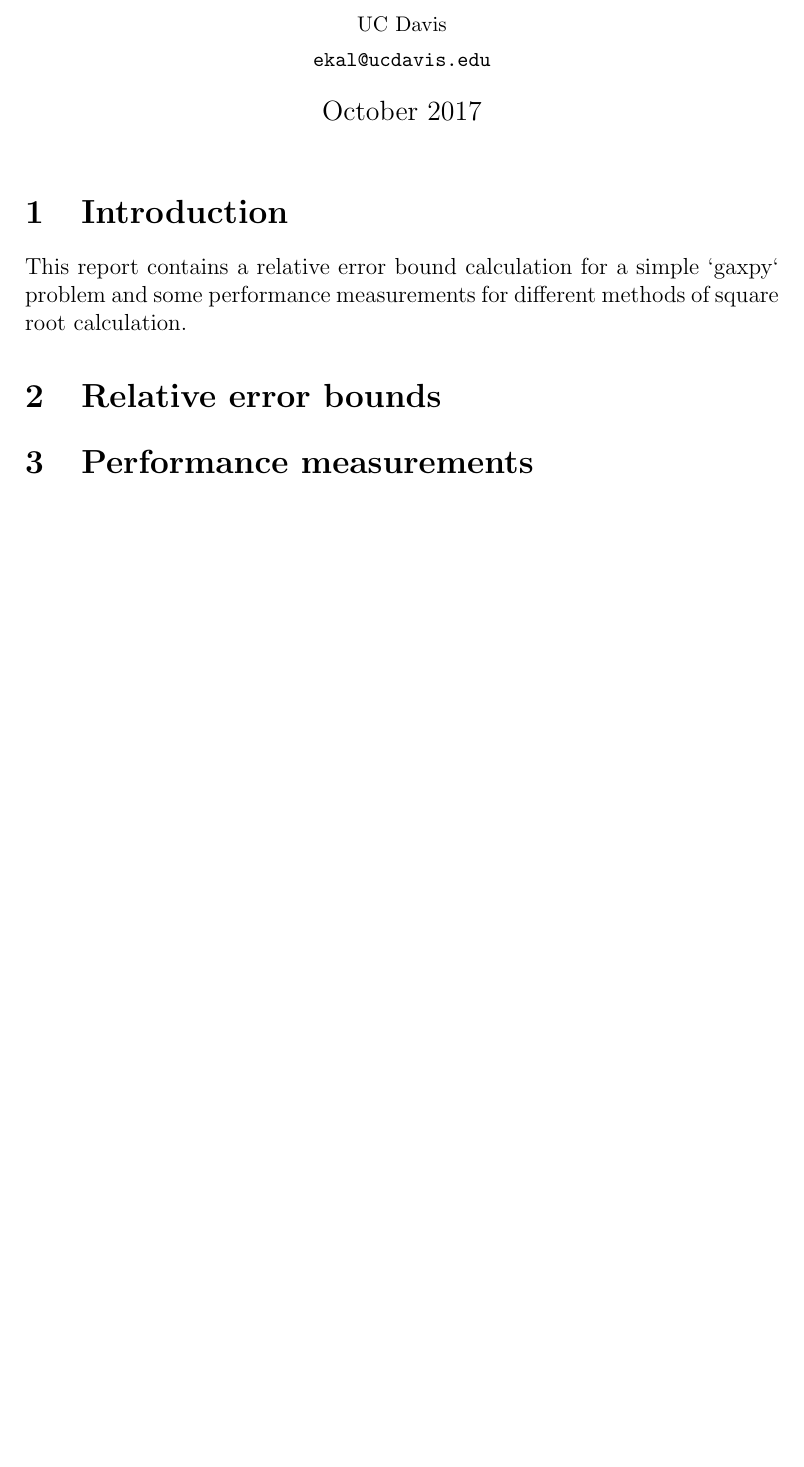
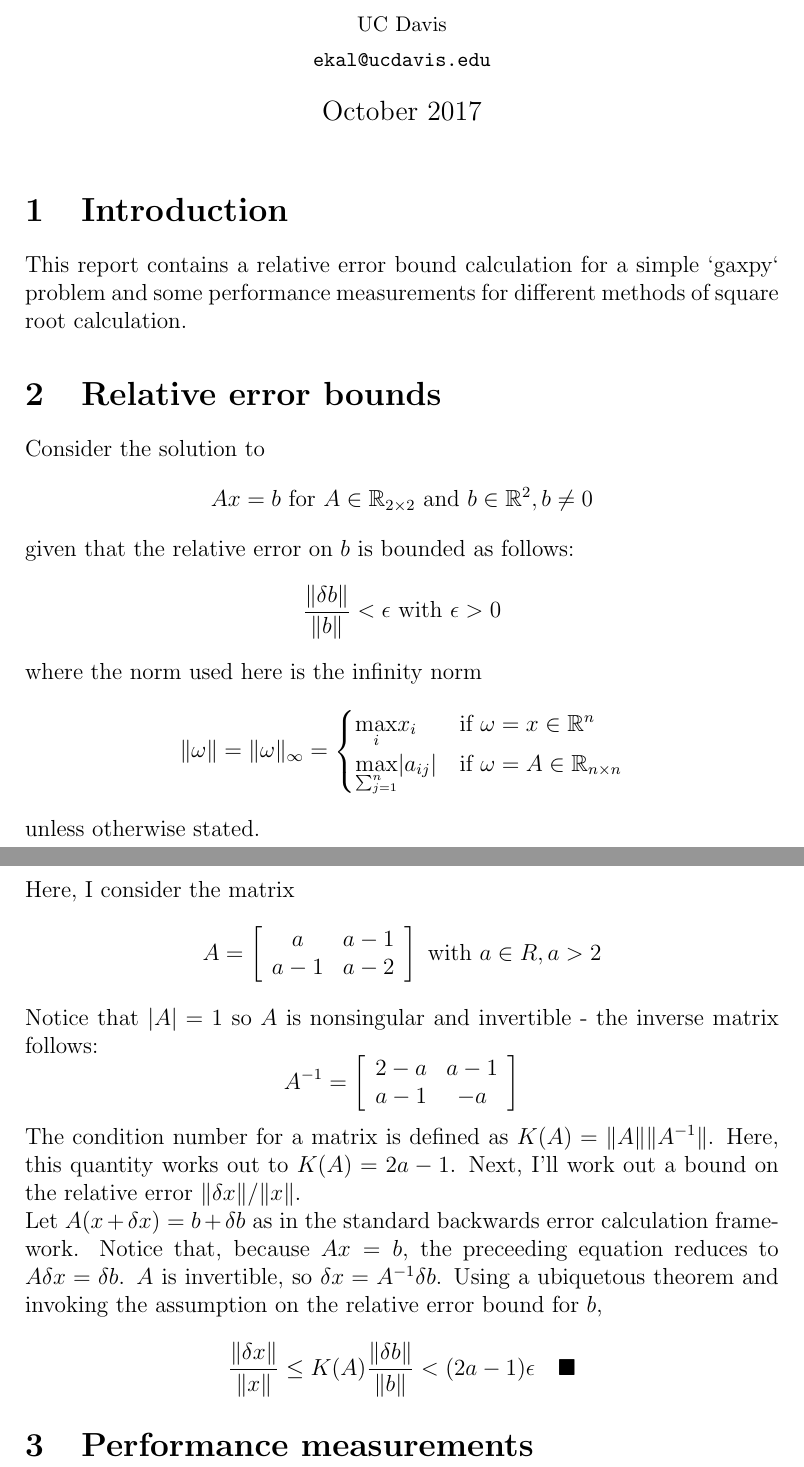
Before and after one commit to auzbuzzard/ECS230, a LaTeX problem sheet (hw2/hw2.tex): part of the page before the commit and two parts of pages 1 and 2 of 2 after it, the two joined at a grey line, cut so that both start at the same text, the shorter picture padded with empty space. Compiled offline with pdfLaTeX; a LaTeX package or settings file that is missing is left out.

Commit message:
solved pr1

```diff
--- a/hw2/hw2.tex
+++ b/hw2/hw2.tex
@@ -4,6 +4,9 @@
 \documentclass[12pt,fleqn,leqno,letterpaper]{article}
 
 \usepackage{amssymb}
+\usepackage{amsmath}
+
+\setlength{\parindent}{0cm} % Default is 15pt.
 
 \include{preamble}
 
@@ -39,6 +42,55 @@ problem and some performance measurements for different methods of square root
 calculation.
 
 \section{Relative error bounds}
+Consider the solution to
+$$Ax=b \textrm{ for } A\in\mathbb{R}_{2\times 2}
+\textrm{ and } b\in\mathbb{R}^2, b\neq 0$$
+given that the relative error on $b$ is bounded as follows:
+$$\frac{\|\delta b\|}{\|b\|}<\epsilon \textrm{ with } \epsilon>0$$
+where the norm used here is the infinity norm
+$$\|\omega\|=\|\omega\|_\infty=
+\begin{cases}
+    \underset{i}{\max} x_i &\text{if } \omega = x \in \mathbb{R}^n\\
+    \underset{\sum_{j=1}^n}{\max} |a_{ij}| &\text{if } \omega = A \in
+    \mathbb{R}_{n\times n}\\
+\end{cases}
+$$
+unless otherwise stated.
+
+Here, I consider the matrix
+$$
+A =
+\left[
+\begin{array}{cc}
+    a & a-1 \\
+    a-1 & a-2
+\end{array}
+\right]
+\textrm{ with } a\in R, a>2
+$$
+
+Notice that $|A|=1$ so $A$ is nonsingular and invertible - the inverse matrix
+follows:
+$$
+A^{-1} = \left[ \begin{array}{cc}
+    2-a & a-1 \\
+    a-1 & -a
+\end{array}\right]
+$$
+
+The condition number for a matrix is defined as $K(A) = \|A\| \|A^{-1}\|$. Here,
+this quantity works out to $K(A)=2a-1$. Next, I'll work out a bound on the
+relative error $\|\delta x\|/\|x\|$.
+
+Let $A(x + \delta x) = b + \delta b$ as in the standard backwards error
+calculation framework. Notice that, because $Ax=b$, the preceeding equation
+reduces to $A\delta x = \delta b$. $A$ is invertible, so
+$\delta x = A^{-1}\delta b$. Using a ubiquetous theorem and invoking the
+assumption on the relative error bound for $b$,
+$$
+\frac{\|\delta x\|}{\|x\|} \le K(A) \frac{\|\delta b\|}{\|b\|} < (2a-1)\epsilon
+\quad\blacksquare
+$$
 
 \section{Performance measurements}
 
```
